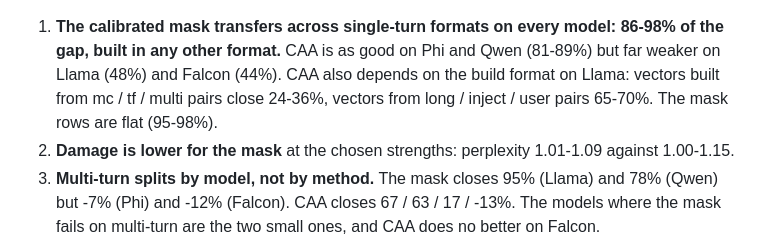
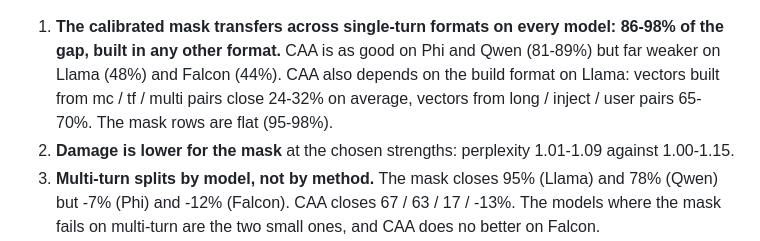
Before and after one commit to AI-Interpretability-Illinois/Lie-Detection, a Markdown page: reports/fmt_report.md, the part around the change. Rendered like a GitHub page.

Commit message:
fmt_report: Llama CAA rows built from mc / tf / multi pairs close 24-32% on average (was 24-36%)
Co-Authored-By: Claude Opus 5.5 (1M context) <noreply@anthropic.com>
Claude-Session: https://claude.ai/code/session_01BxkMrY4NBSy6ffnXahp7g4

```diff
--- a/reports/fmt_report.md
+++ b/reports/fmt_report.md
@@ -25,7 +25,7 @@ Falcon3-3B-Instruct         caa                     43.8      82.8      -12.9
 1. **The calibrated mask transfers across single-turn formats on every model: 86-98% of the gap,
    built in any other format.** CAA is as good on Phi and Qwen (81-89%) but far weaker on Llama
    (48%) and Falcon (44%). CAA also depends on the build format on Llama: vectors built from mc / tf /
-   multi pairs close 24-36%, vectors from long / inject / user pairs 65-70%. The mask rows are flat
+   multi pairs close 24-32% on average, vectors from long / inject / user pairs 65-70%. The mask rows are flat
    (95-98%).
 2. **Damage is lower for the mask** at the chosen strengths: perplexity 1.01-1.09 against 1.00-1.15.
 3. **Multi-turn splits by model, not by method.** The mask closes 95% (Llama) and 78% (Qwen) but -7% (Phi)
```
